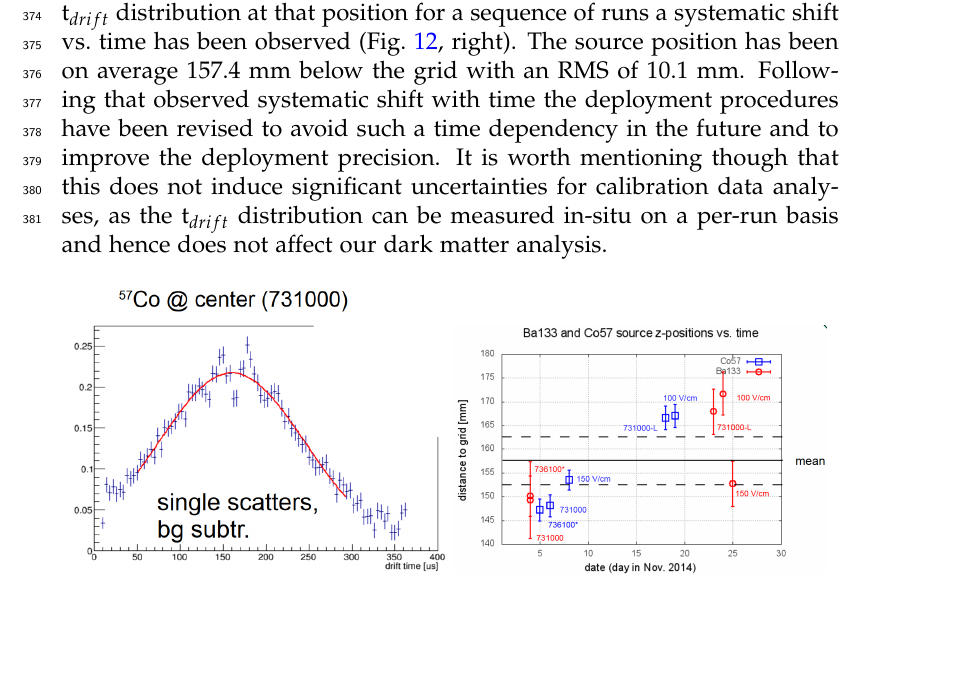
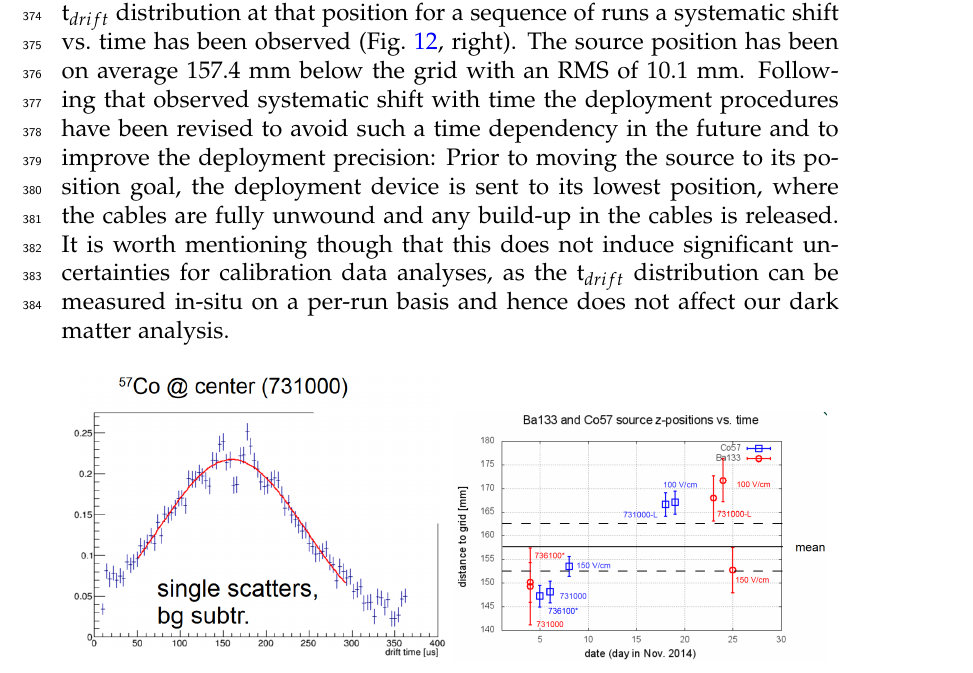
Before and after one commit to berndreinhold/DS_Hawaii, a LaTeX paper (CalibHardwarePaper/DS_CALIS_hardware.tex, which reads CalibHardwarePaper/calibrationcampaign.tex): part of page 22 of 24, cut so that both start at the same text, the shorter picture padded with empty space. Compiled offline with pdfLaTeX.

Commit message:
made procedure to send it to the bottom explicit

```diff
--- a/CalibHardwarePaper/calibrationcampaign.tex
+++ b/CalibHardwarePaper/calibrationcampaign.tex
@@ -80,7 +80,7 @@ Fig.~\ref{fig:CalibData:F90} shows good agreement between F90 medians and S1 spe
 \subsubsection{Source position}
 Tests at LNGS established the deployment system's positioning accuracy to be about $\pm$1 cm after a 7 meter journey into the DarkSide-50 \lsv.
 %comment to the "about $\pm ": the tilde $~ \pm$ did not show up at all in the output.
-During the first calibration campaign several runs have been taken with the source at its central position (731000 motor step counts). Fitting the t$_{drift}$ distribution at that position for a sequence of runs a systematic shift vs.~time has been observed (Fig.~\ref{fig:SourcePosition}, right). The source position has been on average 157.4 mm below the grid with an RMS of 10.1 mm. Following that observed systematic shift with time the deployment procedures have been revised to avoid such a time dependency in the future and to improve the deployment precision. It is worth mentioning though that this does not induce significant uncertainties for calibration data analyses, as the t$_{drift}$ distribution can be measured in-situ on a per-run basis and hence does not affect our dark matter analysis.
+During the first calibration campaign several runs have been taken with the source at its central position (731000 motor step counts). Fitting the t$_{drift}$ distribution at that position for a sequence of runs a systematic shift vs.~time has been observed (Fig.~\ref{fig:SourcePosition}, right). The source position has been on average 157.4 mm below the grid with an RMS of 10.1 mm. Following that observed systematic shift with time the deployment procedures have been revised to avoid such a time dependency in the future and to improve the deployment precision: Prior to moving the source to its position goal, the deployment device is sent to its lowest position, where the cables are fully unwound and any build-up in the cables is released. It is worth mentioning though that this does not induce significant uncertainties for calibration data analyses, as the t$_{drift}$ distribution can be measured in-situ on a per-run basis and hence does not affect our dark matter analysis.
 \begin{figure}[htbp]
 \centering
 \includegraphics[width=0.48\textwidth]{./Figures/Tdrift_distribution_Co57_DocDB1288.png}
```
